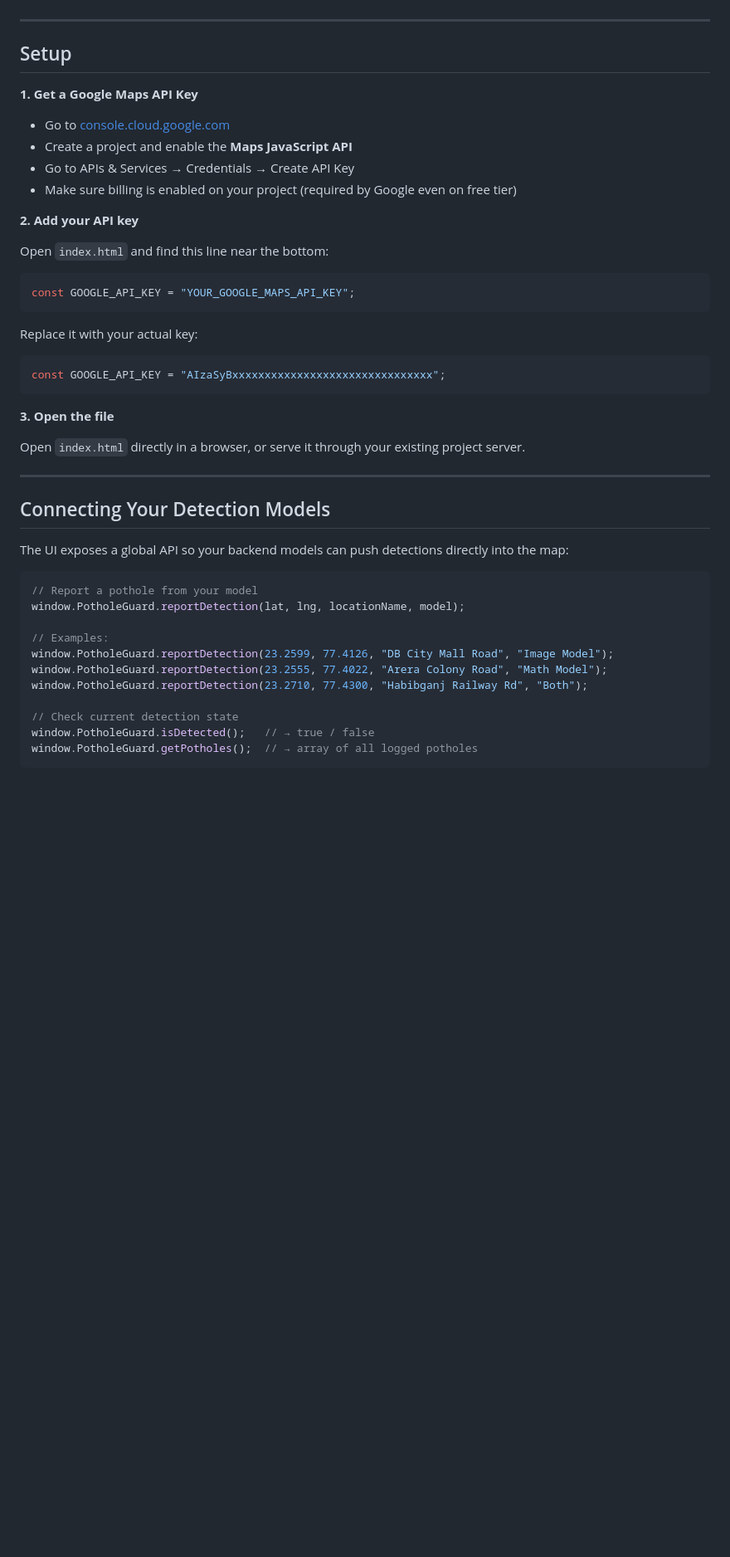
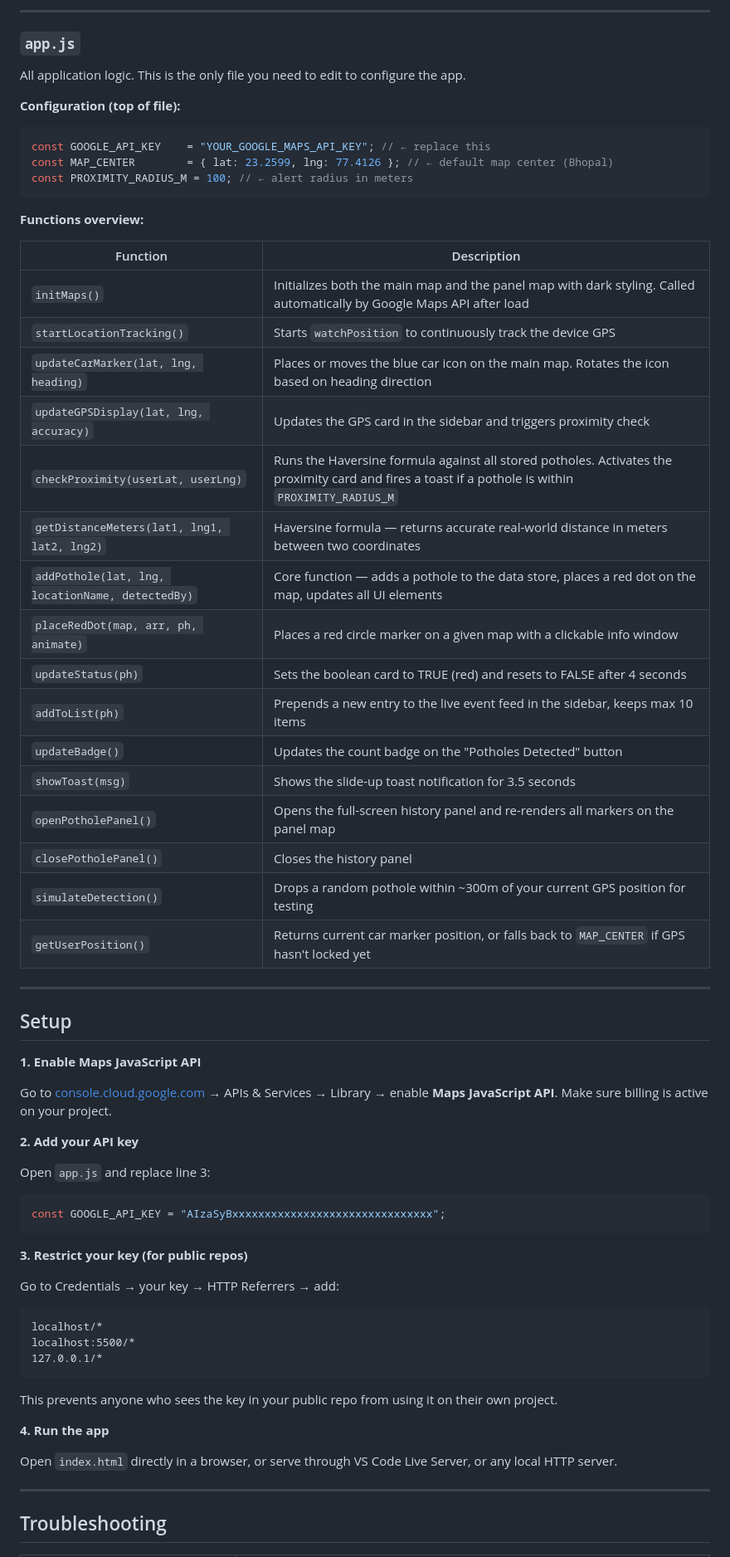
Before and after one commit to syntherat/pothole-detection-full-pipeline, a Markdown page: pothole-map-ui/README.md, the part around one of its changes. Shown at 83% size. GitHub-like rendering; blank space fills up the shorter version.

````diff
--- a/pothole-map-ui/README.md
+++ b/pothole-map-ui/README.md
@@ -29,50 +69,66 @@ potholE-map-ui/
+---
+
+### `app.js`
+All application logic. This is the only file you need to edit to configure the app.
+
+**Configuration (top of file):**
+```js
+const GOOGLE_API_KEY    = "YOUR_GOOGLE_MAPS_API_KEY"; // ← replace this
+const MAP_CENTER        = { lat: 23.2599, lng: 77.4126 }; // ← default map center (Bhopal)
+const PROXIMITY_RADIUS_M = 100; // ← alert radius in meters
+```
+
+**Functions overview:**
+
+| Function | Description |
+|---|---|
+| `initMaps()` | Initializes both the main map and the panel map with dark styling. Called automatically by Google Maps API after load |
+| `startLocationTracking()` | Starts `watchPosition` to continuously track the device GPS |
+| `updateCarMarker(lat, lng, heading)` | Places or moves the blue car icon on the main map. Rotates the icon based on heading direction |
+| `updateGPSDisplay(lat, lng, accuracy)` | Updates the GPS card in the sidebar and triggers proximity check |
+| `checkProximity(userLat, userLng)` | Runs the Haversine formula against all stored potholes. Activates the proximity card and fires a toast if a pothole is within `PROXIMITY_RADIUS_M` |
+| `getDistanceMeters(lat1, lng1, lat2, lng2)` | Haversine formula — returns accurate real-world distance in meters between two coordinates |
+| `addPothole(lat, lng, locationName, detectedBy)` | Core function — adds a pothole to the data store, places a red dot on the map, updates all UI elements |
+| `placeRedDot(map, arr, ph, animate)` | Places a red circle marker on a given map with a clickable info window |
+| `updateStatus(ph)` | Sets the boolean card to TRUE (red) and resets to FALSE after 4 seconds |
+| `addToList(ph)` | Prepends a new entry to the live event feed in the sidebar, keeps max 10 items |
+| `updateBadge()` | Updates the count badge on the "Potholes Detected" button |
+| `showToast(msg)` | Shows the slide-up toast notification for 3.5 seconds |
+| `openPotholePanel()` | Opens the full-screen history panel and re-renders all markers on the panel map |
+| `closePotholePanel()` | Closes the history panel |
+| `simulateDetection()` | Drops a random pothole within ~300m of your current GPS position for testing |
+| `getUserPosition()` | Returns current car marker position, or falls back to `MAP_CENTER` if GPS hasn't locked yet |
 
 ---
 
 ## Setup
 
-**1. Get a Google Maps API Key**
+**1. Enable Maps JavaScript API**
 
-- Go to [console.cloud.google.com](https://console.cloud.google.com)
-- Create a project and enable the **Maps JavaScript API**
-- Go to APIs & Services → Credentials → Create API Key
-- Make sure billing is enabled on your project (required by Google even on free tier)
+Go to [console.cloud.google.com](https://console.cloud.google.com) → APIs & Services → Library → enable **Maps JavaScript API**. Make sure billing is active on your project.
 
 **2. Add your API key**
 
-Open `index.html` and find this line near the bottom:
-
-```js
-const GOOGLE_API_KEY = "YOUR_GOOGLE_MAPS_API_KEY";
-```
-
-Replace it with your actual key:
-
+Open `app.js` and replace line 3:
 ```js
 const GOOGLE_API_KEY = "AIzaSyBxxxxxxxxxxxxxxxxxxxxxxxxxxxxxxx";
 ```
 
-**3. Open the file**
+**3. Restrict your key (for public repos)**
 
-Open `index.html` directly in a browser, or serve it through your existing project server.
+Go to Credentials → your key → HTTP Referrers → add:
+```
+localhost/*
+localhost:5500/*
+127.0.0.1/*
+```
+This prevents anyone who sees the key in your public repo from using it on their own project.
+
+**4. Run the app**
+
+Open `index.html` directly in a browser, or serve through VS Code Live Server, or any local HTTP server.
 
 ---
 
-## Connecting Your Detection Models
+## Troubleshooting
 
-The UI exposes a global API so your backend models can push detections directly into the map:
-
-```js
-// Report a pothole from your model
-window.PotholeGuard.reportDetection(lat, lng, locationName, model);
-
-// Examples:
-window.PotholeGuard.reportDetection(23.2599, 77.4126, "DB City Mall Road", "Image Model");
-window.PotholeGuard.reportDetection(23.2555, 77.4022, "Arera Colony Road", "Math Model");
-window.PotholeGuard.reportDetection(23.2710, 77.4300, "Habibganj Railway Rd", "Both");
-
-// Check current detection state
-window.PotholeGuard.isDetected();   // → true / false
-window.PotholeGuard.getPotholes();  // → array of all logged potholes
-```
-
````
Also changed, not shown: other parts of pothole-map-ui/README.md (+71 -54 lines).
